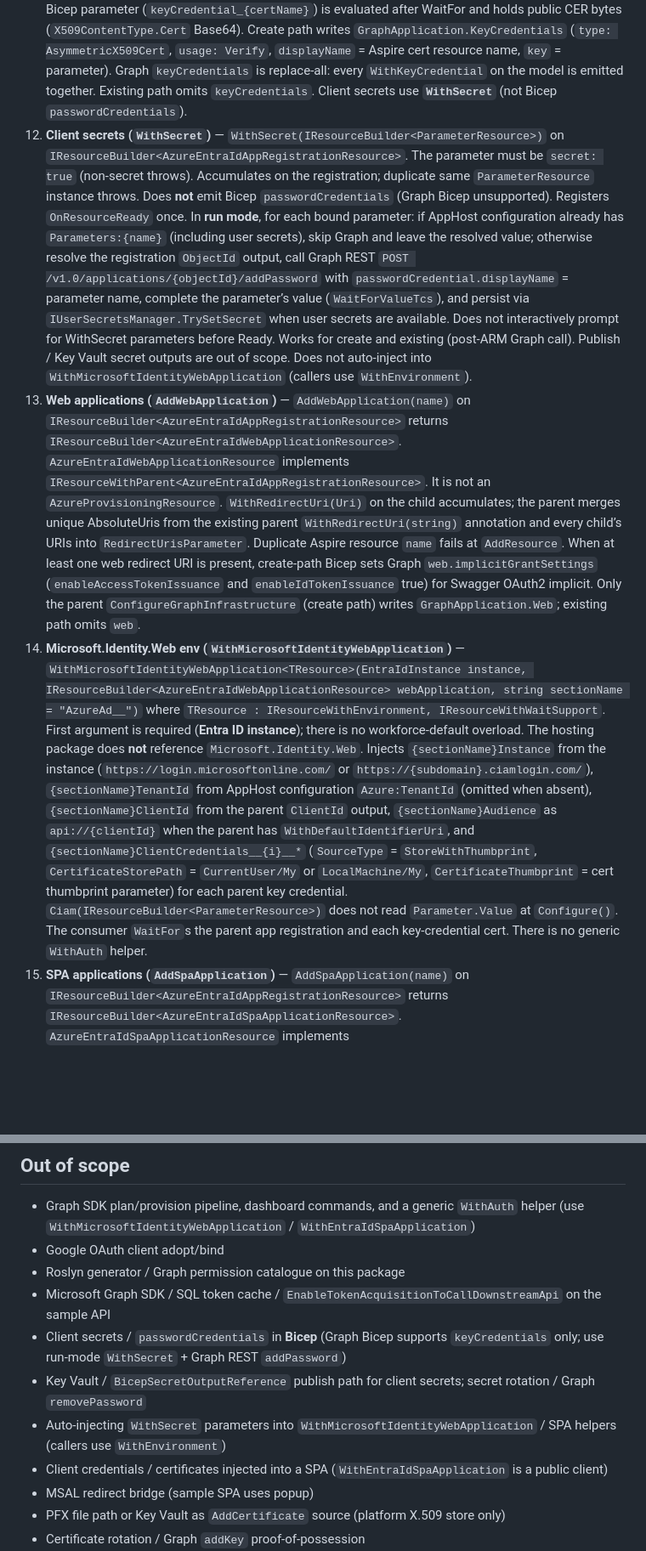
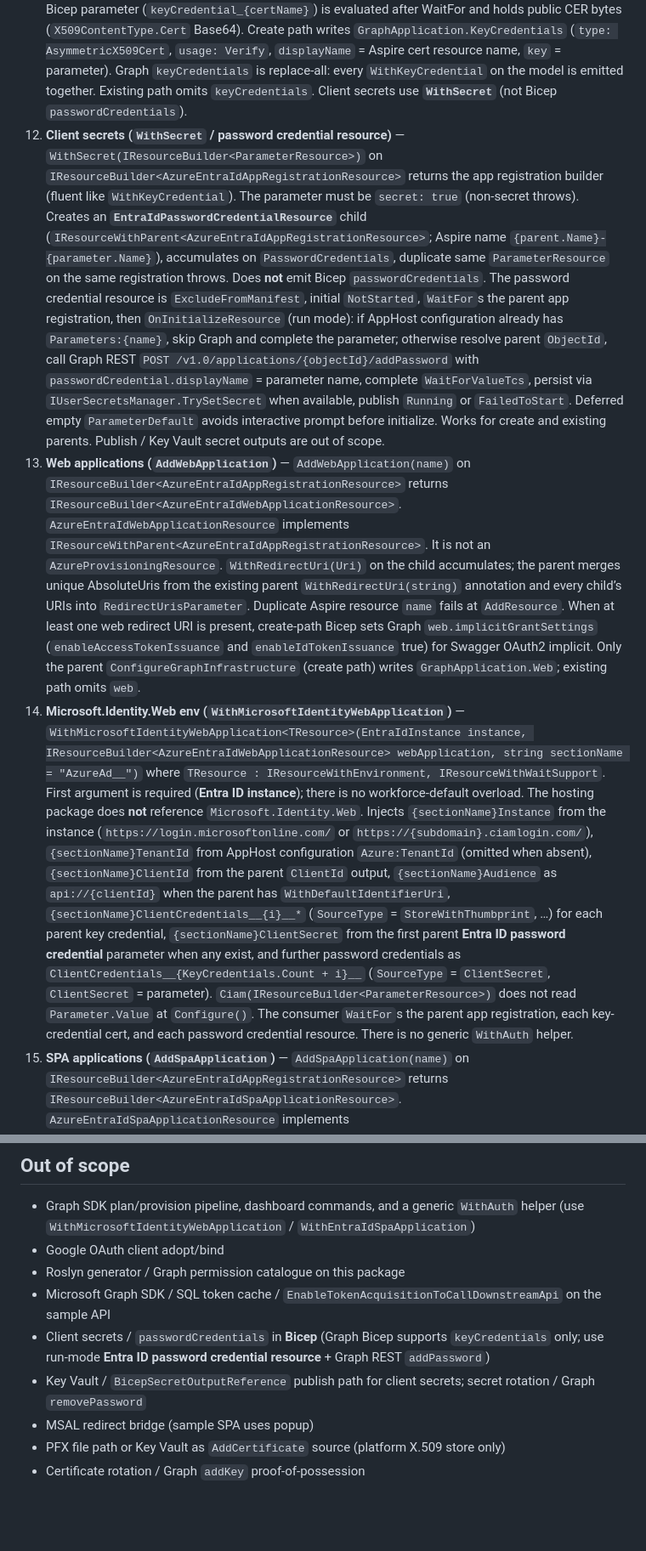
Before and after one commit to neox-technology/aspire, a Markdown page: specs/features/azure-entra-id.md, 2 parts joined by grey strips. Shown at 85% size. Rendered like a GitHub page; blank space fills up the shorter version.

```diff
--- a/specs/features/azure-entra-id.md
+++ b/specs/features/azure-entra-id.md
@@ -43,7 +43,7 @@ The public hosting API is **`AddAzureAppRegistration`** (`AzureProvisioningResou
 9. **API permissions (`WithPermission`)** — `WithPermission<TAzureEntraIdPermissibleResource>(IResourceBuilder<TAzureEntraIdPermissibleResource>)` where `TAzureEntraIdPermissibleResource : IAzureEntraIdPermissibleResource`. No overload taking the bare resource. Accumulates; groups by exposer parent into Graph `requiredResourceAccess` (one object per API, several `resourceAccess`). Graph `resourceAccess[].type` is `'Scope'` or `'Role'`; `id` is the permissible resource’s `Id`. `resourceAppId` is the exposer’s `ClientId` (`app.appId`) as a Bicep parameter (`BicepOutputReference`) — that wires provision `DependsOn`. Self-permission (same app registration) uses `created.AppId` in-module and does not `WaitFor`. Otherwise the consumer `WaitFor`s the **exposer app registration** once per unique parent (`CreateResourceBuilder(parent)`). Duplicate `Id` on the same consumer throws. Only the consumer `ConfigureGraphInfrastructure` (create path) writes `GraphApplication.RequiredResourceAccess`; existing path omits them. Well-known first-party Graph permissions are out of scope.
 10. **Store certificate (`AddCertificate`)** — `AddCertificate(name, thumbprint, storeLocation)` on `IDistributedApplicationBuilder` returns `IResourceBuilder<AsymmetricX509CertResource>`. `thumbprint` is `IResourceBuilder<ParameterResource>`; there is no string overload. The resource is not an `AzureProvisioningResource` and is not a child of the app registration. At initialize it resolves the parameter, opens `StoreName.My` at `StoreLocation.CurrentUser` or `LocalMachine`, finds the thumbprint (`X509FindType.FindByThumbprint`, `validOnly: false`), and publishes `Running` or `FailedToStart` (empty parameter, unresolved parameter, or missing cert). Lifecycle is TalkingClock: `ExcludeFromManifest`, initial state `NotStarted`, `OnInitializeResource` + `PublishUpdateAsync`. Its only role is the store check; it does not create or upload the certificate.
 11. **Key credentials (`WithKeyCredential`)** — `WithKeyCredential(IResourceBuilder<AsymmetricX509CertResource>)` on `IResourceBuilder<AzureEntraIdAppRegistrationResource>`. Accumulates; duplicate cert instance or the same `ThumbprintParameter` on the same registration throws. Does not read `Parameter.Value` at `Configure()`. The registration `WaitFor`s the cert once. A deferred secure Bicep parameter (`keyCredential_{certName}`) is evaluated after WaitFor and holds public CER bytes (`X509ContentType.Cert` Base64). Create path writes `GraphApplication.KeyCredentials` (`type: AsymmetricX509Cert`, `usage: Verify`, `displayName` = Aspire cert resource name, `key` = parameter). Graph `keyCredentials` is replace-all: every `WithKeyCredential` on the model is emitted together. Existing path omits `keyCredentials`. Client secrets use **`WithSecret`** (not Bicep `passwordCredentials`).
-12. **Client secrets (`WithSecret`)** — `WithSecret(IResourceBuilder<ParameterResource>)` on `IResourceBuilder<AzureEntraIdAppRegistrationResource>`. The parameter must be `secret: true` (non-secret throws). Accumulates on the registration; duplicate same `ParameterResource` instance throws. Does **not** emit Bicep `passwordCredentials` (Graph Bicep unsupported). Registers `OnResourceReady` once. In **run mode**, for each bound parameter: if AppHost configuration already has `Parameters:{name}` (including user secrets), skip Graph and leave the resolved value; otherwise resolve the registration `ObjectId` output, call Graph REST `POST /v1.0/applications/{objectId}/addPassword` with `passwordCredential.displayName` = parameter name, complete the parameter’s value (`WaitForValueTcs`), and persist via `IUserSecretsManager.TrySetSecret` when user secrets are available. Does not interactively prompt for WithSecret parameters before Ready. Works for create and existing (post-ARM Graph call). Publish / Key Vault secret outputs are out of scope. Does not auto-inject into `WithMicrosoftIdentityWebApplication` (callers use `WithEnvironment`).
+12. **Client secrets (`WithSecret` / password credential resource)** — `WithSecret(IResourceBuilder<ParameterResource>)` on `IResourceBuilder<AzureEntraIdAppRegistrationResource>` returns the app registration builder (fluent like `WithKeyCredential`). The parameter must be `secret: true` (non-secret throws). Creates an **`EntraIdPasswordCredentialResource`** child (`IResourceWithParent<AzureEntraIdAppRegistrationResource>`; Aspire name `{parent.Name}-{parameter.Name}`), accumulates on `PasswordCredentials`, duplicate same `ParameterResource` on the same registration throws. Does **not** emit Bicep `passwordCredentials`. The password credential resource is `ExcludeFromManifest`, initial `NotStarted`, `WaitFor`s the parent app registration, then `OnInitializeResource` (run mode): if AppHost configuration already has `Parameters:{name}`, skip Graph and complete the parameter; otherwise resolve parent `ObjectId`, call Graph REST `POST /v1.0/applications/{objectId}/addPassword` with `passwordCredential.displayName` = parameter name, complete `WaitForValueTcs`, persist via `IUserSecretsManager.TrySetSecret` when available, publish `Running` or `FailedToStart`. Deferred empty `ParameterDefault` avoids interactive prompt before initialize. Works for create and existing parents. Publish / Key Vault secret outputs are out of scope.
 13. **Web applications (`AddWebApplication`)** — `AddWebApplication(name)` on `IResourceBuilder<AzureEntraIdAppRegistrationResource>` returns `IResourceBuilder<AzureEntraIdWebApplicationResource>`. `AzureEntraIdWebApplicationResource` implements `IResourceWithParent<AzureEntraIdAppRegistrationResource>`. It is not an `AzureProvisioningResource`. `WithRedirectUri(Uri)` on the child accumulates; the parent merges unique AbsoluteUris from the existing parent `WithRedirectUri(string)` annotation and every child’s URIs into `RedirectUrisParameter`. Duplicate Aspire resource `name` fails at `AddResource`. When at least one web redirect URI is present, create-path Bicep sets Graph `web.implicitGrantSettings` (`enableAccessTokenIssuance` and `enableIdTokenIssuance` true) for Swagger OAuth2 implicit. Only the parent `ConfigureGraphInfrastructure` (create path) writes `GraphApplication.Web`; existing path omits `web`.
-14. **Microsoft.Identity.Web env (`WithMicrosoftIdentityWebApplication`)** — `WithMicrosoftIdentityWebApplication<TResource>(EntraIdInstance instance, IResourceBuilder<AzureEntraIdWebApplicationResource> webApplication, string sectionName = "AzureAd__")` where `TResource : IResourceWithEnvironment, IResourceWithWaitSupport`. First argument is required (**Entra ID instance**); there is no workforce-default overload. The hosting package does **not** reference `Microsoft.Identity.Web`. Injects `{sectionName}Instance` from the instance (`https://login.microsoftonline.com/` or `https://{subdomain}.ciamlogin.com/`), `{sectionName}TenantId` from AppHost configuration `Azure:TenantId` (omitted when absent), `{sectionName}ClientId` from the parent `ClientId` output, `{sectionName}Audience` as `api://{clientId}` when the parent has `WithDefaultIdentifierUri`, and `{sectionName}ClientCredentials__{i}__*` (`SourceType` = `StoreWithThumbprint`, `CertificateStorePath` = `CurrentUser/My` or `LocalMachine/My`, `CertificateThumbprint` = cert thumbprint parameter) for each parent key credential. `Ciam(IResourceBuilder<ParameterResource>)` does not read `Parameter.Value` at `Configure()`. The consumer `WaitFor`s the parent app registration and each key-credential cert. There is no generic `WithAuth` helper.
+14. **Microsoft.Identity.Web env (`WithMicrosoftIdentityWebApplication`)** — `WithMicrosoftIdentityWebApplication<TResource>(EntraIdInstance instance, IResourceBuilder<AzureEntraIdWebApplicationResource> webApplication, string sectionName = "AzureAd__")` where `TResource : IResourceWithEnvironment, IResourceWithWaitSupport`. First argument is required (**Entra ID instance**); there is no workforce-default overload. The hosting package does **not** reference `Microsoft.Identity.Web`. Injects `{sectionName}Instance` from the instance (`https://login.microsoftonline.com/` or `https://{subdomain}.ciamlogin.com/`), `{sectionName}TenantId` from AppHost configuration `Azure:TenantId` (omitted when absent), `{sectionName}ClientId` from the parent `ClientId` output, `{sectionName}Audience` as `api://{clientId}` when the parent has `WithDefaultIdentifierUri`, `{sectionName}ClientCredentials__{i}__*` (`SourceType` = `StoreWithThumbprint`, …) for each parent key credential, `{sectionName}ClientSecret` from the first parent **Entra ID password credential** parameter when any exist, and further password credentials as `ClientCredentials__{KeyCredentials.Count + i}__` (`SourceType` = `ClientSecret`, `ClientSecret` = parameter). `Ciam(IResourceBuilder<ParameterResource>)` does not read `Parameter.Value` at `Configure()`. The consumer `WaitFor`s the parent app registration, each key-credential cert, and each password credential resource. There is no generic `WithAuth` helper.
 15. **SPA applications (`AddSpaApplication`)** — `AddSpaApplication(name)` on `IResourceBuilder<AzureEntraIdAppRegistrationResource>` returns `IResourceBuilder<AzureEntraIdSpaApplicationResource>`. `AzureEntraIdSpaApplicationResource` implements `IResourceWithParent<AzureEntraIdAppRegistrationResource>`. It is not an `AzureProvisioningResource`. `WithRedirectUri(Uri)` on the child accumulates; the parent merges unique AbsoluteUris from every SPA child’s URIs into `SpaRedirectUrisParameter` (`spaRedirectUris`). Duplicate Aspire resource `name` fails at `AddResource`. Create-path Bicep writes `GraphApplication.Spa` (`spa.redirectUris`) only when at least one SPA redirect URI is present. No implicit grant (public client, auth code + PKCE). Existing path omits `spa`.
@@ -67,10 +67,8 @@ The public hosting API is **`AddAzureAppRegistration`** (`AzureProvisioningResou
 - Google OAuth client adopt/bind
 - Roslyn generator / Graph permission catalogue on this package
 - Microsoft Graph SDK / SQL token cache / `EnableTokenAcquisitionToCallDownstreamApi` on the sample API
-- Client secrets / `passwordCredentials` in **Bicep** (Graph Bicep supports `keyCredentials` only; use run-mode `WithSecret` + Graph REST `addPassword`)
+- Client secrets / `passwordCredentials` in **Bicep** (Graph Bicep supports `keyCredentials` only; use run-mode **Entra ID password credential resource** + Graph REST `addPassword`)
 - Key Vault / `BicepSecretOutputReference` publish path for client secrets; secret rotation / Graph `removePassword`
-- Auto-injecting `WithSecret` parameters into `WithMicrosoftIdentityWebApplication` / SPA helpers (callers use `WithEnvironment`)
-- Client credentials / certificates injected into a SPA (`WithEntraIdSpaApplication` is a public client)
 - MSAL redirect bridge (sample SPA uses popup)
 - PFX file path or Key Vault as `AddCertificate` source (platform X.509 store only)
 - Certificate rotation / Graph `addKey` proof-of-possession
```
Also changed, not shown: other parts of specs/features/azure-entra-id.md (+13 -10 lines), specs/README.md (+1 -1 lines), specs/features/domain-glossary.md (+6 -5 lines).
